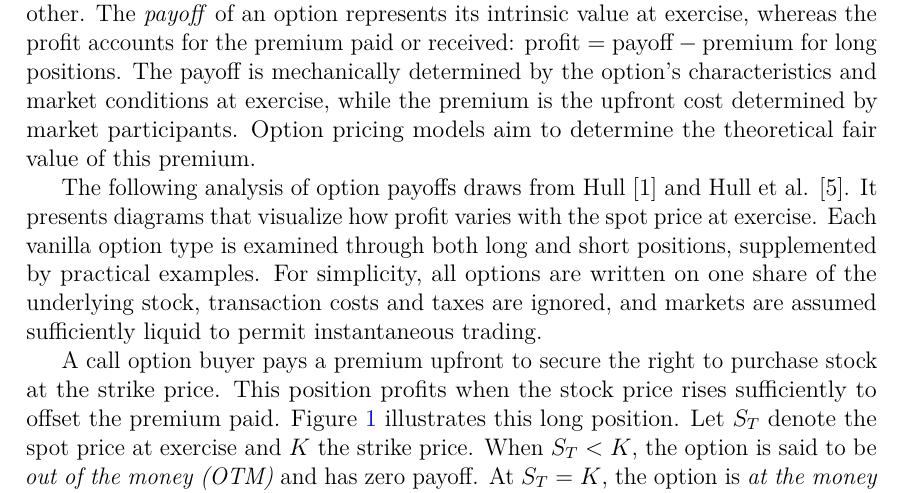
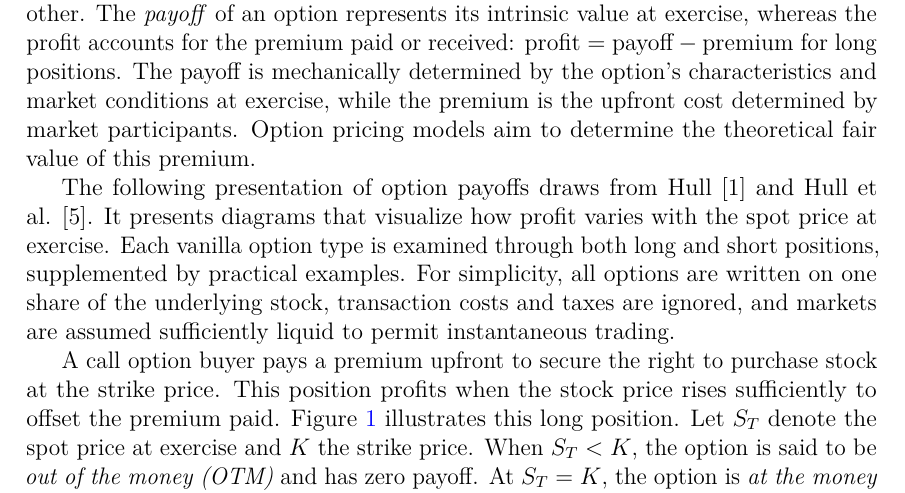
Before and after one commit to DanteMichaeli/GPU-option-pricing-thesis, a LaTeX thesis (thesistemplate.tex): part of page 8 of 39, cut so that both start at the same text. Compiled offline with pdfLaTeX.

Commit message:
word chagne

```diff
--- a/thesistemplate.tex
+++ b/thesistemplate.tex
@@ -289,7 +289,7 @@ Every option contract involves two parties with opposing positions. The buyer as
 
 Options are zero-sum contracts: gains to one party exactly offset losses to the other. The \emph{payoff} of an option represents its intrinsic value at exercise, whereas the profit accounts for the premium paid or received: \mbox{$\text{profit} = \text{payoff} - \text{premium}$} for long positions. The payoff is mechanically determined by the option's characteristics and market conditions at exercise, while the premium is the upfront cost determined by market participants. Option pricing models aim to determine the theoretical fair value of this premium.
 
-The following analysis of option payoffs draws from Hull \cite{hull2016options} and Hull et al. \cite{hull2013fundamentals}. It presents diagrams that visualize how profit varies with the spot price at exercise. Each vanilla option type is examined through both long and short positions, supplemented by practical examples. For simplicity, all options are written on one share of the underlying stock, transaction costs and taxes are ignored, and markets are assumed sufficiently liquid to permit instantaneous trading.
+The following presentation of option payoffs draws from Hull \cite{hull2016options} and Hull et al. \cite{hull2013fundamentals}. It presents diagrams that visualize how profit varies with the spot price at exercise. Each vanilla option type is examined through both long and short positions, supplemented by practical examples. For simplicity, all options are written on one share of the underlying stock, transaction costs and taxes are ignored, and markets are assumed sufficiently liquid to permit instantaneous trading.
 
 A call option buyer pays a premium upfront to secure the right to purchase stock at the strike price. This position profits when the stock price rises sufficiently to offset the premium paid. Figure~\ref{fig:long_call_payoff} illustrates this long position. Let $S_T$ denote the spot price at exercise and $K$ the strike price. When $S_T < K$, the option is said to be \emph{out of the money (OTM)} and has zero payoff. At $S_T = K$, the option is \emph{at the money (ATM)}, and when $S_T > K$, the option becomes \emph{in the money (ITM)} with payoff $S_T - K$ \cite{hull2013fundamentals}. However, the position only becomes profitable once the payoff offsets the premium paid. The ``moneyness'' terminology always reflects the perspective of the long position. Rational investors only exercise ITM options to capture the payoff, even if it only partially offsets the premium paid. In liquid markets, this involves buying stock at the strike price and immediately selling at the higher spot price.
 
```
